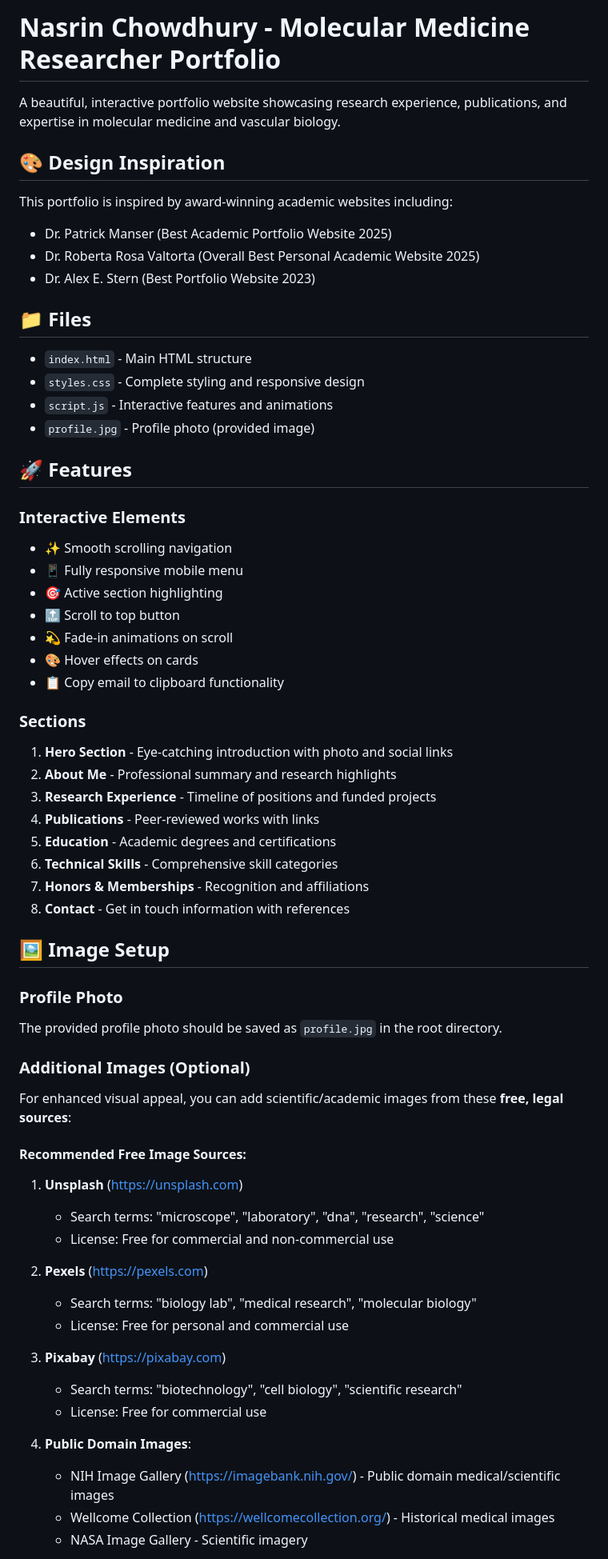
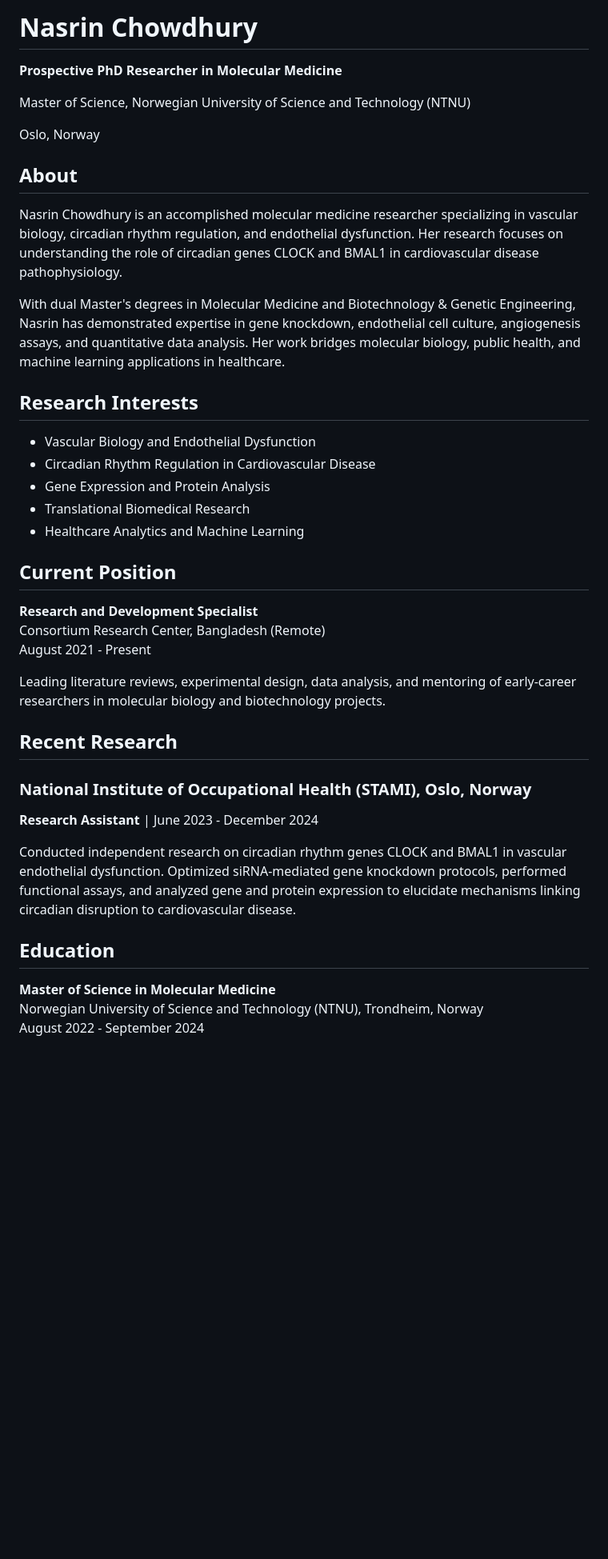
Before and after one commit to nasrinntnu/nasrin, a Markdown page: README.md, the part around one of its changes. Shown at 80% size. GitHub-like rendering; blank space fills up the shorter version.

```diff
--- a/README.md
+++ b/README.md
@@ -1,66 +1,43 @@
-# Nasrin Chowdhury - Molecular Medicine Researcher Portfolio
+# Nasrin Chowdhury
 
-A beautiful, interactive portfolio website showcasing research experience, publications, and expertise in molecular medicine and vascular biology.
+**Prospective PhD Researcher in Molecular Medicine**
 
-## 🎨 Design Inspiration
+Master of Science, Norwegian University of Science and Technology (NTNU)
 
-This portfolio is inspired by award-winning academic websites including:
-- Dr. Patrick Manser (Best Academic Portfolio Website 2025)
-- Dr. Roberta Rosa Valtorta (Overall Best Personal Academic Website 2025)
-- Dr. Alex E. Stern (Best Portfolio Website 2023)
+Oslo, Norway
 
-## 📁 Files
+## About
 
-- `index.html` - Main HTML structure
-- `styles.css` - Complete styling and responsive design
-- `script.js` - Interactive features and animations
-- `profile.jpg` - Profile photo (provided image)
+Nasrin Chowdhury is an accomplished molecular medicine researcher specializing in vascular biology, circadian rhythm regulation, and endothelial dysfunction. Her research focuses on understanding the role of circadian genes CLOCK and BMAL1 in cardiovascular disease pathophysiology.
 
-## 🚀 Features
+With dual Master's degrees in Molecular Medicine and Biotechnology & Genetic Engineering, Nasrin has demonstrated expertise in gene knockdown, endothelial cell culture, angiogenesis assays, and quantitative data analysis. Her work bridges molecular biology, public health, and machine learning applications in healthcare.
 
-### Interactive Elements
-- ✨ Smooth scrolling navigation
-- 📱 Fully responsive mobile menu
-- 🎯 Active section highlighting
-- 🔝 Scroll to top button
-- 💫 Fade-in animations on scroll
-- 🎨 Hover effects on cards
-- 📋 Copy email to clipboard functionality
+## Research Interests
 
-### Sections
-1. **Hero Section** - Eye-catching introduction with photo and social links
-2. **About Me** - Professional summary and research highlights
-3. **Research Experience** - Timeline of positions and funded projects
-4. **Publications** - Peer-reviewed works with links
-5. **Education** - Academic degrees and certifications
-6. **Technical Skills** - Comprehensive skill categories
-7. **Honors & Memberships** - Recognition and affiliations
-8. **Contact** - Get in touch information with references
+- Vascular Biology and Endothelial Dysfunction
+- Circadian Rhythm Regulation in Cardiovascular Disease
+- Gene Expression and Protein Analysis
+- Translational Biomedical Research
+- Healthcare Analytics and Machine Learning
 
-## 🖼️ Image Setup
+## Current Position
 
-### Profile Photo
-The provided profile photo should be saved as `profile.jpg` in the root directory.
+**Research and Development Specialist**
+Consortium Research Center, Bangladesh (Remote)
+August 2021 - Present
 
-### Additional Images (Optional)
-For enhanced visual appeal, you can add scientific/academic images from these **free, legal sources**:
+Leading literature reviews, experimental design, data analysis, and mentoring of early-career researchers in molecular biology and biotechnology projects.
 
-#### Recommended Free Image Sources:
+## Recent Research
 
-1. **Unsplash** (https://unsplash.com)
-   - Search terms: "microscope", "laboratory", "dna", "research", "science"
-   - License: Free for commercial and non-commercial use
+### National Institute of Occupational Health (STAMI), Oslo, Norway
+**Research Assistant** | June 2023 - December 2024
 
-2. **Pexels** (https://pexels.com)
-   - Search terms: "biology lab", "medical research", "molecular biology"
-   - License: Free for personal and commercial use
+Conducted independent research on circadian rhythm genes CLOCK and BMAL1 in vascular endothelial dysfunction. Optimized siRNA-mediated gene knockdown protocols, performed functional assays, and analyzed gene and protein expression to elucidate mechanisms linking circadian disruption to cardiovascular disease.
 
-3. **Pixabay** (https://pixabay.com)
-   - Search terms: "biotechnology", "cell biology", "scientific research"
-   - License: Free for commercial use
+## Education
 
-4. **Public Domain Images**:
-   - NIH Image Gallery (https://imagebank.nih.gov/) - Public domain medical/scientific images
-   - Wellcome Collection (https://wellcomecollection.org/) - Historical medical images
-   - NASA Image Gallery - Scientific imagery
+**Master of Science in Molecular Medicine**
+Norwegian University of Science and Technology (NTNU), Trondheim, Norway
+August 2022 - September 2024
 
```
Also changed, not shown: other parts of README.md (+55 -104 lines).
